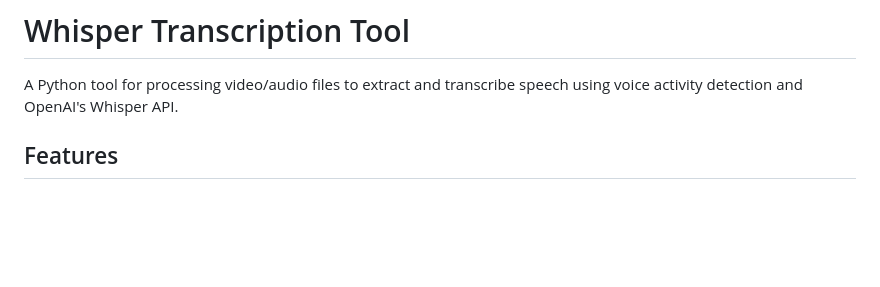
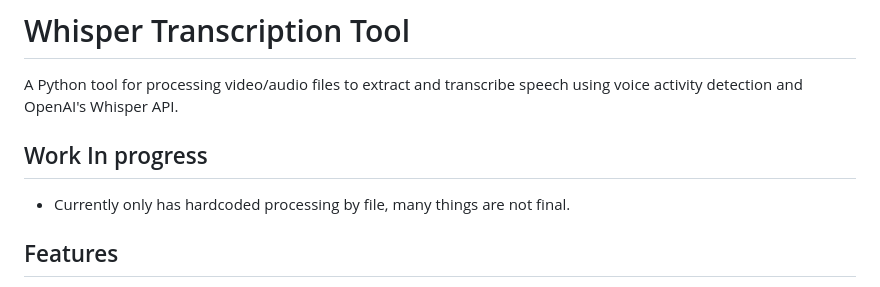
Before and after one commit to EthanNgit/AI-Video-Transcriber, a Markdown page: README.md, the part around the change. GitHub-like rendering; blank space fills up the shorter version.

```diff
--- a/README.md
+++ b/README.md
@@ -1,6 +1,10 @@
 # Whisper Transcription Tool
 
 A Python tool for processing video/audio files to extract and transcribe speech using voice activity detection and OpenAI's Whisper API.
+
+## Work In progress
+
+ - Currently only has hardcoded processing by file, many things are not final.
 
 ## Features
 
```
